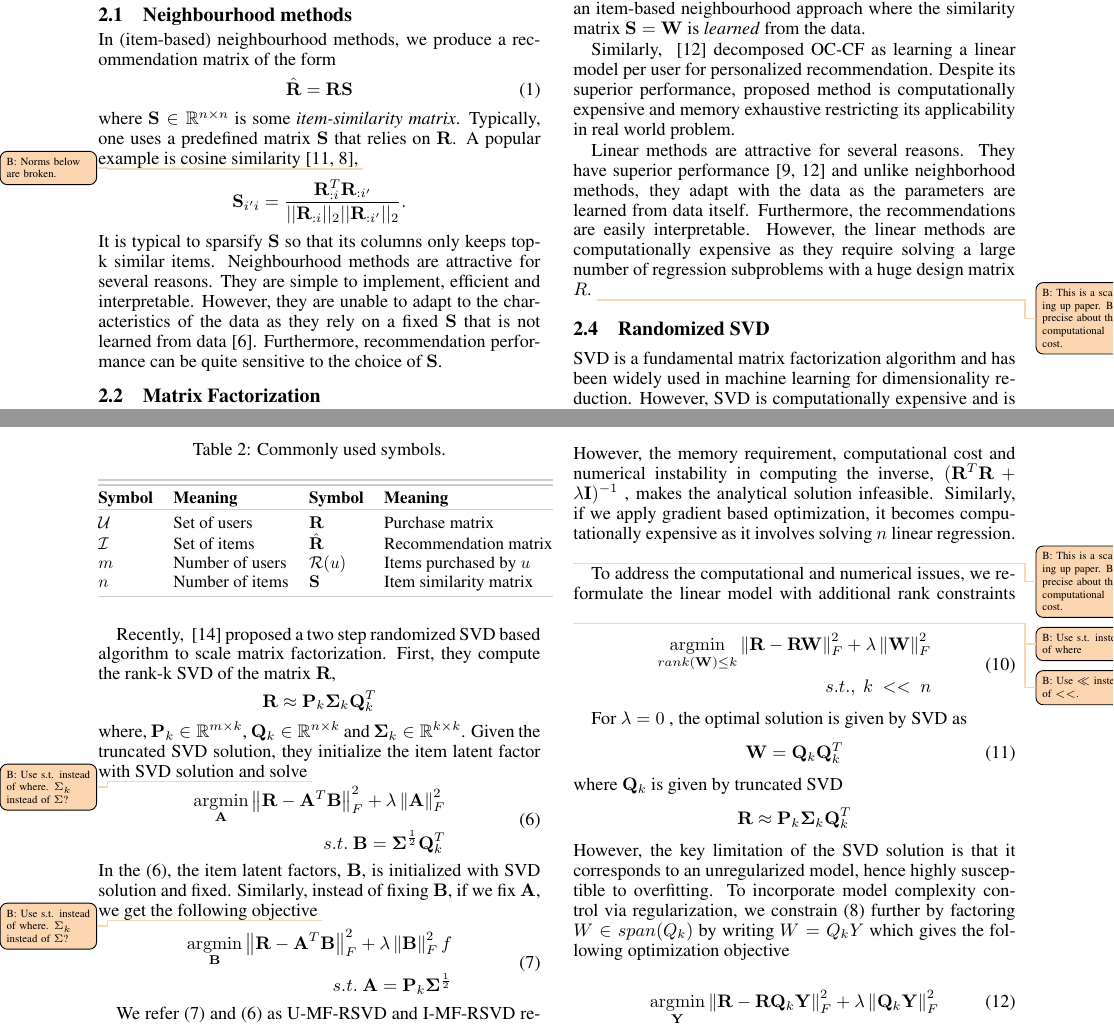
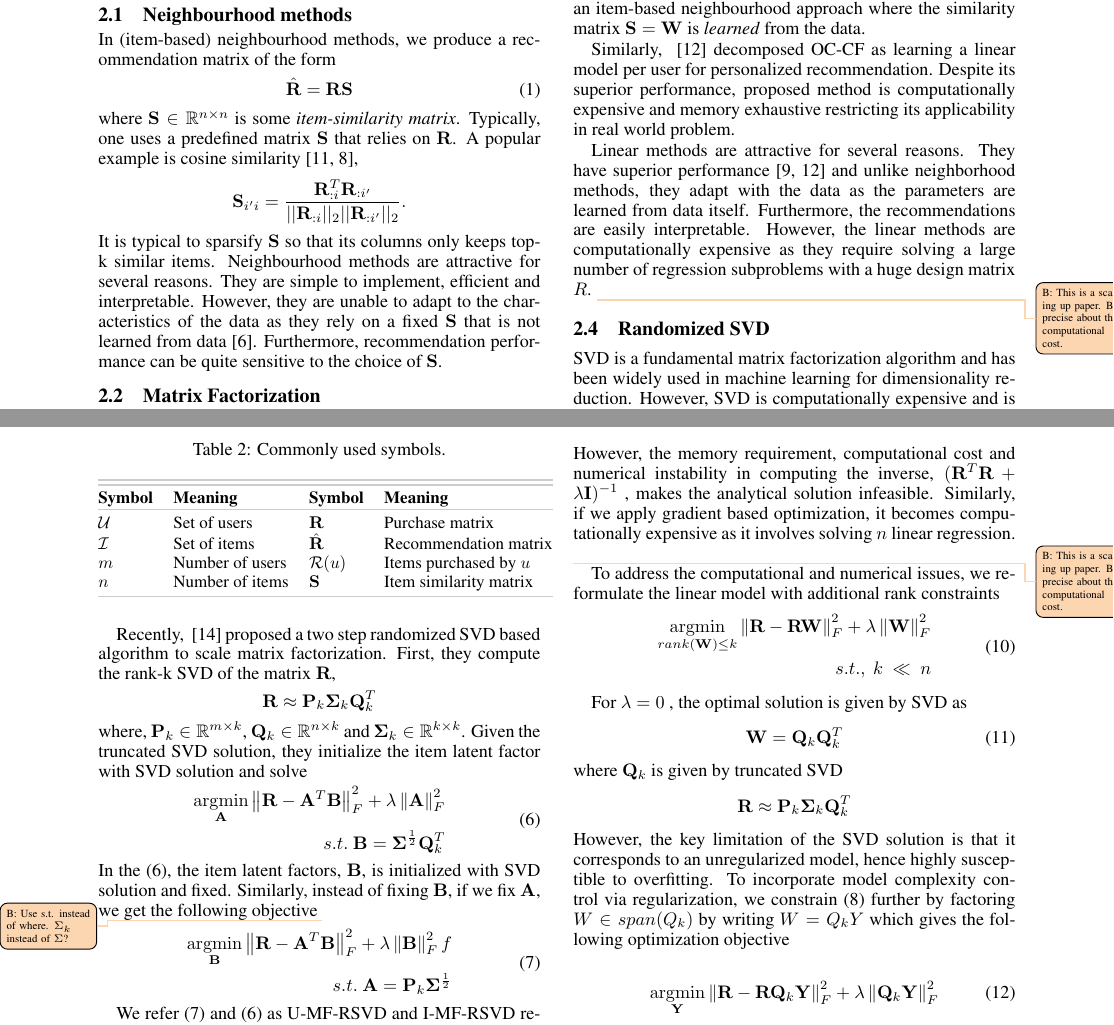
Before and after one commit to mesuvash/ResearchWork, a LaTeX paper (IJCAI16/main.tex, which reads IJCAI16/src/background.tex, IJCAI16/src/scaling/linear.tex): two parts of pages 2 and 3 of 7, joined at a grey line, cut so that both start at the same text. Compiled offline with pdfLaTeX.

Commit message:
addressed brano's comments

```diff
--- a/IJCAI16/main.tex
+++ b/IJCAI16/main.tex
@@ -59,6 +59,7 @@
 \setlength{\marginparwidth}{0.6in}
 \newcommand{\todob}[2][]{\todo[color=Apricot!50,size=\tiny,#1]{B: #2}} % Brano's comments
 \newcommand{\todos}[2][]{\todo[color=LimeGreen!50,size=\tiny,#1]{S: #2}} % Suvash's comments
+\newcommand{\todon}[2][]{\todo[color=yellow!50,size=\tiny,#1]{S: #2}} % Nikos's comments
 
 % ===============================================================
 % ===============================================================
--- a/IJCAI16/src/background.tex
+++ b/IJCAI16/src/background.tex
@@ -58,7 +58,7 @@ In (item-based) neighbourhood methods, we produce a recommendation matrix of the
 where $\Sim \in \Real^{\numItems \times \numItems}$ is some \emph{item-similarity matrix}.
 % That is, for a user $\u$, one scores an item $\i$ as the \emph{sum of $\i$'s similarity to all other items that $\u$ enjoys}.
 %Given an item $i$, the nonzero entries of $\Sim_{i:}$ are known as the \emph{neighbours} of the item.
-Typically, one uses a predefined matrix $\Sim$ that relies on $\R$. A popular example is cosine similarity \citep{Sarwar:2001, Linden:2003}, \todob{Norms below are broken.}
+Typically, one uses a predefined matrix $\Sim$ that relies on $\R$. A popular example is cosine similarity \citep{Sarwar:2001, Linden:2003},
 $$ \Sim_{\i' \i} = \frac{ \R_{:\i}^T \R_{:\i'} }{|| \R_{:\i} ||_2 || \R_{:\i'} ||_2}. $$
 % Other examples are the Pearson correlation, Jaccard coefficient and conditional probability \citep{Deshpande:2004}.
 It is typical to sparsify $\Sim$ so that its columns only keeps top-k similar items.
@@ -228,7 +228,7 @@ Recently, ~\citep{Tang:2013} proposed a two step randomized SVD based algorithm
 \begin{align*}
 	\R \approx \P_k \Sig_k \Q^T_k
 \end{align*}
-where, $\P_k \in \mathbb{R}^{m \times k}$, $\Q_k \in \mathbb{R}^{n \times k}$ and $\Sig_k \in \mathbb{R}^{k \times k}$. Given the truncated SVD solution, they initialize the item latent factor with SVD solution and solve \todob{Use s.t. instead of where. $\Sigma_k$ instead of $\Sigma$?}
+where, $\P_k \in \mathbb{R}^{m \times k}$, $\Q_k \in \mathbb{R}^{n \times k}$ and $\Sig_k \in \mathbb{R}^{k \times k}$. Given the truncated SVD solution, they initialize the item latent factor with SVD solution and solve
 \begin{align}
 \label{eqn:I-MF-RSVD}
 \begin{split}
--- a/IJCAI16/src/scaling/linear.tex
+++ b/IJCAI16/src/scaling/linear.tex
@@ -22,12 +22,12 @@ We observe that (\ref{eqn:squaredLinear}) is a  standard multiple linear regress
 However, the  memory requirement, computational cost and  numerical instability in computing the inverse, $(\R^T \R + \lambda \I)^{-1}$ , makes the analytical solution infeasible. Similarly, if we apply gradient based optimization, it becomes computationally expensive as it involves solving $n$ linear regression. \todob{This is a scaling up paper. Be precise about the computational cost.}
 % Gradient based optimization doesn't require computation of the inverse. However, it involves solving $n$ linear regression problem which is computationally expensive.
 
-To address the computational and numerical issues, we reformulate the linear model with additional rank constraints \todob{Use s.t. instead of where} \todob{Use $\ll$ instead of $< <$.}
+To address the computational and numerical issues, we reformulate the linear model with additional rank constraints
 \begin{align}
 \label{eqn:reg-rank}
 \begin{split}
 \underset{rank(\W) \le k}{\mathrm{argmin}}  \left \| \R - \R\W\right \|_F^2 + \lambda \left \|  \W \right \|_F^2 \\
-s.t.,\ k\ <<\ n
+s.t.,\ k\ \ll \ n
 \end{split}
 \end{align}
 
```
Also changed, not shown: IJCAI16/src/exp/dataset_description.tex (+1 -1 lines), IJCAI16/src/exp/scalability-tables.tex (+1 -1 lines).
